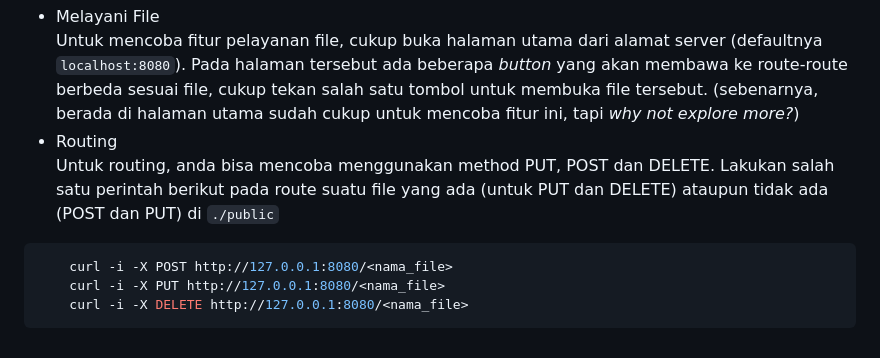
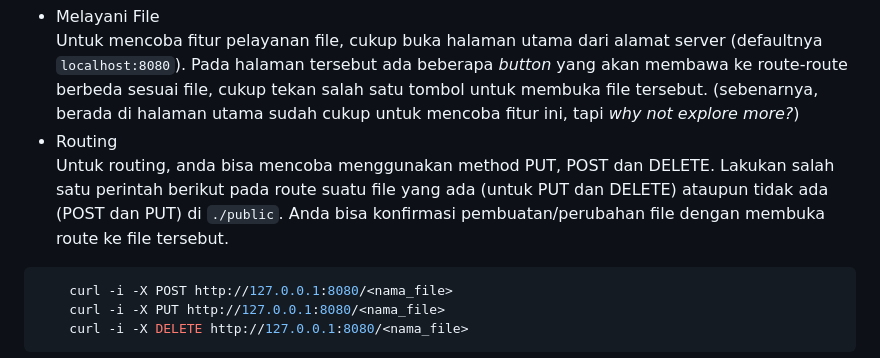
Before and after one commit to grwna/seleksi-lab-sister-2025-b-2, a Markdown page: 1-Ngalegaan Kakawasan, Tamamo Silang - Sunda Priangan/README.md, the part around the change. Drawn GitHub-style.

Commit message:
Ngassembly - update readme

````diff
--- a/1-Ngalegaan Kakawasan, Tamamo Silang - Sunda Priangan/README.md
+++ b/1-Ngalegaan Kakawasan, Tamamo Silang - Sunda Priangan/README.md
@@ -184,7 +184,7 @@ Jenis file yang dapat dilayani dijelaskan lebih lanjut pada bagian [kreativitas]
 - Melayani File <br>
 Untuk mencoba fitur pelayanan file, cukup buka halaman utama dari alamat server (defaultnya `localhost:8080`). Pada halaman tersebut ada beberapa *button* yang akan membawa ke route-route berbeda sesuai file, cukup tekan salah satu tombol untuk membuka file tersebut. (sebenarnya, berada di halaman utama sudah cukup untuk mencoba fitur ini, tapi *why not explore more?*)
 - Routing <br>
-Untuk routing, anda bisa mencoba menggunakan method PUT, POST dan DELETE. Lakukan salah satu perintah berikut pada route suatu file yang ada (untuk PUT dan DELETE) ataupun tidak ada (POST dan PUT) di `./public`
+Untuk routing, anda bisa mencoba menggunakan method PUT, POST dan DELETE. Lakukan salah satu perintah berikut pada route suatu file yang ada (untuk PUT dan DELETE) ataupun tidak ada (POST dan PUT) di `./public`. Anda bisa konfirmasi pembuatan/perubahan file dengan membuka route ke file tersebut.
 ```bash
     curl -i -X POST http://127.0.0.1:8080/<nama_file>
     curl -i -X PUT http://127.0.0.1:8080/<nama_file>
````
